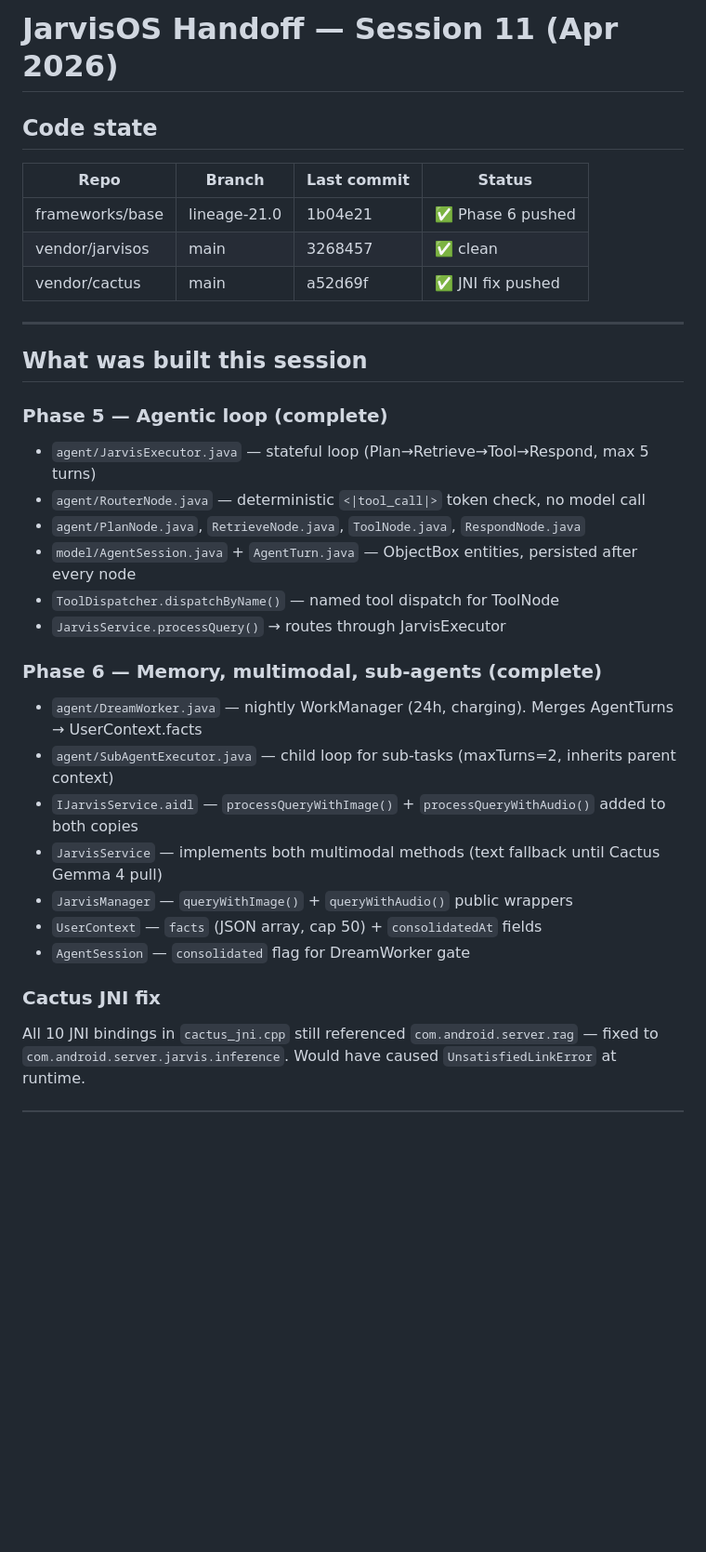
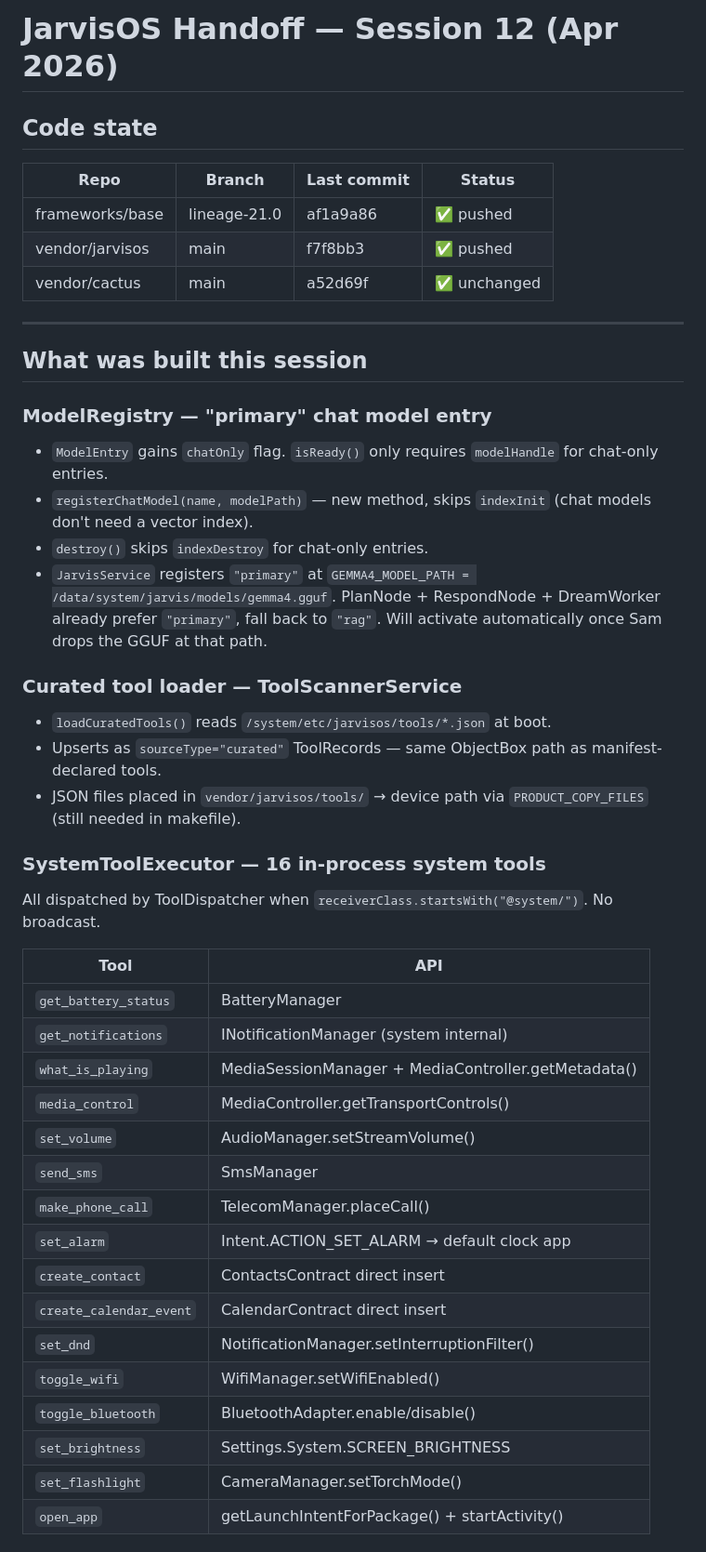
Before and after one commit to ocansey11/vendor_jarvisos, a Markdown page: HANDOFF.md, the part around one of its changes. Shown at 93% size. GitHub-like rendering; blank space fills up the shorter version.

Commit message:
docs: Session 12 handoff
Co-Authored-By: Claude Sonnet 4.6 <noreply@anthropic.com>

```diff
--- a/HANDOFF.md
+++ b/HANDOFF.md
@@ -1,34 +1,49 @@
-# JarvisOS Handoff — Session 11 (Apr 2026)
+# JarvisOS Handoff — Session 12 (Apr 2026)
 
 ## Code state
 
 | Repo | Branch | Last commit | Status |
 |------|--------|-------------|--------|
-| frameworks/base | lineage-21.0 | 1b04e21 | ✅ Phase 6 pushed |
-| vendor/jarvisos | main | 3268457 | ✅ clean |
-| vendor/cactus | main | a52d69f | ✅ JNI fix pushed |
+| frameworks/base | lineage-21.0 | af1a9a86 | ✅ pushed |
+| vendor/jarvisos | main | f7f8bb3 | ✅ pushed |
+| vendor/cactus | main | a52d69f | ✅ unchanged |
 
 ---
 
 ## What was built this session
 
-### Phase 5 — Agentic loop (complete)
-- `agent/JarvisExecutor.java` — stateful loop (Plan→Retrieve→Tool→Respond, max 5 turns)
-- `agent/RouterNode.java` — deterministic `<|tool_call|>` token check, no model call
-- `agent/PlanNode.java`, `RetrieveNode.java`, `ToolNode.java`, `RespondNode.java`
-- `model/AgentSession.java` + `AgentTurn.java` — ObjectBox entities, persisted after every node
-- `ToolDispatcher.dispatchByName()` — named tool dispatch for ToolNode
-- `JarvisService.processQuery()` → routes through JarvisExecutor
+### ModelRegistry — "primary" chat model entry
+- `ModelEntry` gains `chatOnly` flag. `isReady()` only requires `modelHandle` for chat-only entries.
+- `registerChatModel(name, modelPath)` — new method, skips `indexInit` (chat models don't need a vector index).
+- `destroy()` skips `indexDestroy` for chat-only entries.
+- `JarvisService` registers `"primary"` at `GEMMA4_MODEL_PATH = /data/system/jarvis/models/gemma4.gguf`.
+  PlanNode + RespondNode + DreamWorker already prefer `"primary"`, fall back to `"rag"`.
+  Will activate automatically once Sam drops the GGUF at that path.
 
-### Phase 6 — Memory, multimodal, sub-agents (complete)
-- `agent/DreamWorker.java` — nightly WorkManager (24h, charging). Merges AgentTurns → UserContext.facts
-- `agent/SubAgentExecutor.java` — child loop for sub-tasks (maxTurns=2, inherits parent context)
-- `IJarvisService.aidl` — `processQueryWithImage()` + `processQueryWithAudio()` added to both copies
-- `JarvisService` — implements both multimodal methods (text fallback until Cactus Gemma 4 pull)
-- `JarvisManager` — `queryWithImage()` + `queryWithAudio()` public wrappers
-- `UserContext` — `facts` (JSON array, cap 50) + `consolidatedAt` fields
-- `AgentSession` — `consolidated` flag for DreamWorker gate
+### Curated tool loader — ToolScannerService
+- `loadCuratedTools()` reads `/system/etc/jarvisos/tools/*.json` at boot.
+- Upserts as `sourceType="curated"` ToolRecords — same ObjectBox path as manifest-declared tools.
+- JSON files placed in `vendor/jarvisos/tools/` → device path via `PRODUCT_COPY_FILES` (still needed in makefile).
 
-### Cactus JNI fix
-All 10 JNI bindings in `cactus_jni.cpp` still referenced `com.android.server.rag` —
-fixed to `com.android.server.jarvis.inference`. Would have caused `UnsatisfiedLinkError` at runtime.
+### SystemToolExecutor — 16 in-process system tools
+All dispatched by ToolDispatcher when `receiverClass.startsWith("@system/")`. No broadcast.
+
+| Tool | API |
+|------|-----|
+| `get_battery_status` | BatteryManager |
+| `get_notifications` | INotificationManager (system internal) |
+| `what_is_playing` | MediaSessionManager + MediaController.getMetadata() |
+| `media_control` | MediaController.getTransportControls() |
+| `set_volume` | AudioManager.setStreamVolume() |
+| `send_sms` | SmsManager |
+| `make_phone_call` | TelecomManager.placeCall() |
+| `set_alarm` | Intent.ACTION_SET_ALARM → default clock app |
+| `create_contact` | ContactsContract direct insert |
+| `create_calendar_event` | CalendarContract direct insert |
+| `set_dnd` | NotificationManager.setInterruptionFilter() |
+| `toggle_wifi` | WifiManager.setWifiEnabled() |
+| `toggle_bluetooth` | BluetoothAdapter.enable/disable() |
+| `set_brightness` | Settings.System.SCREEN_BRIGHTNESS |
+| `set_flashlight` | CameraManager.setTorchMode() |
+| `open_app` | getLaunchIntentForPackage() + startActivity() |
+
```
Also changed, not shown: other parts of HANDOFF.md (+30 -22 lines).
